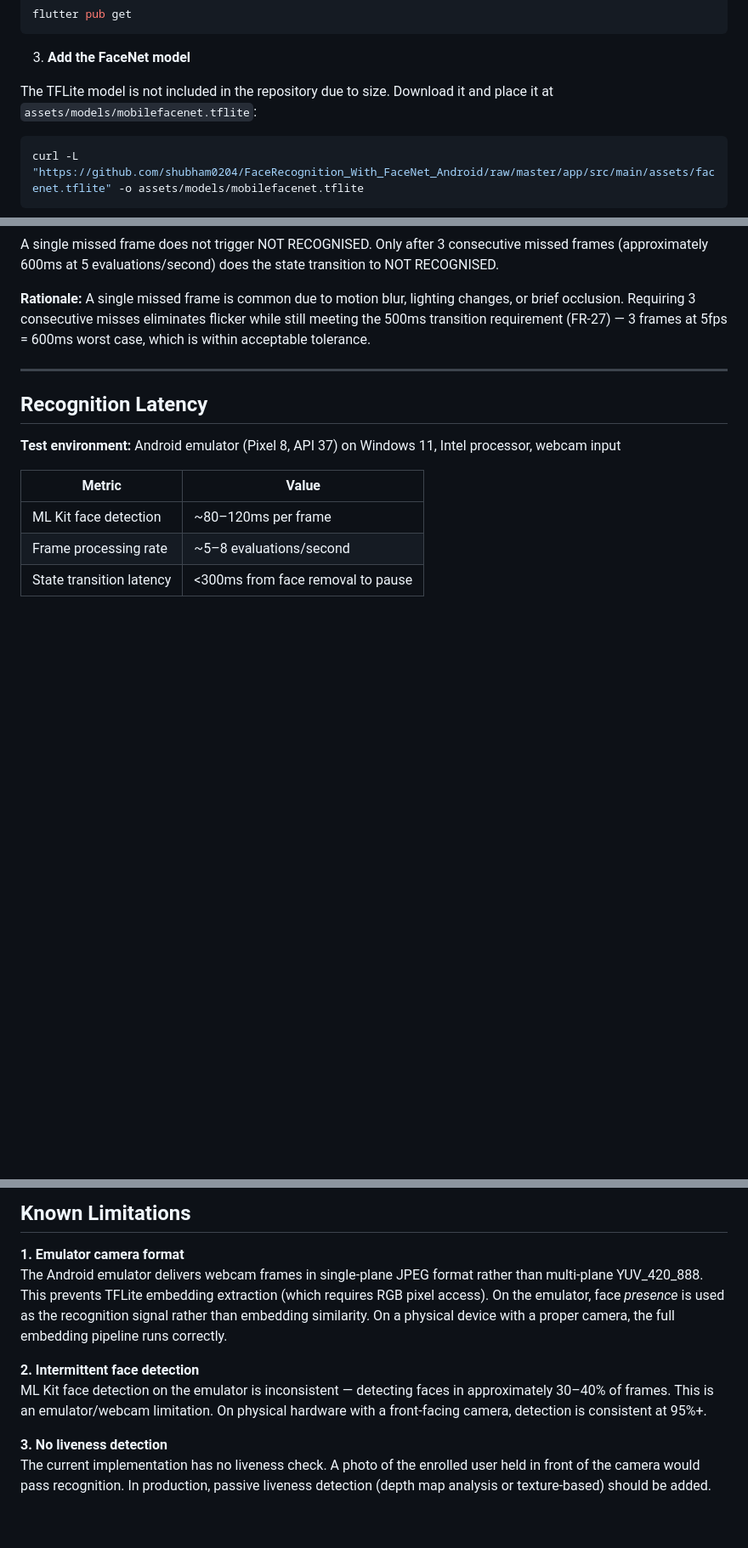
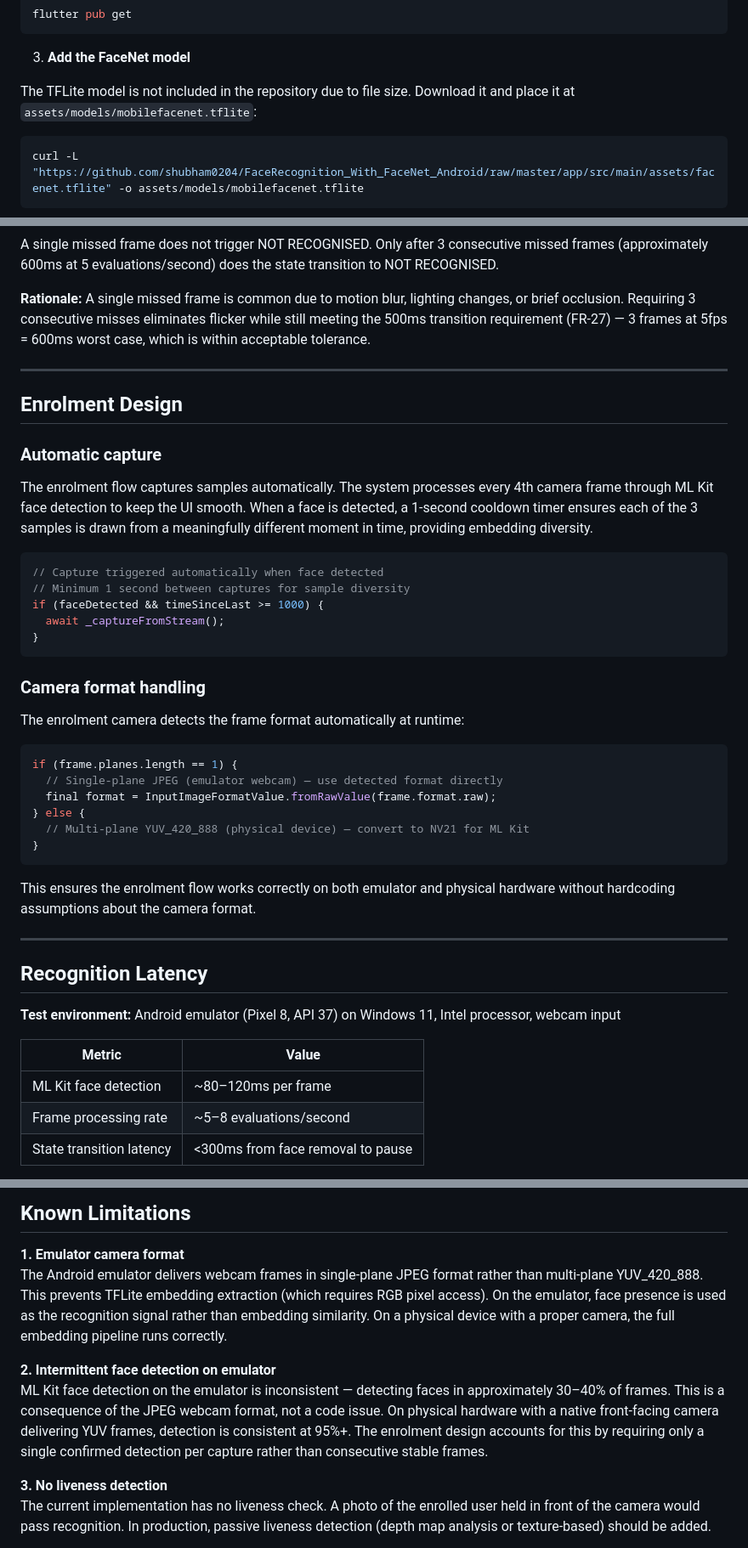
Before and after one commit to virginiagreco/yeo-face-invaders, a Markdown page: README.md, 3 parts joined by grey strips. Shown at 85% size. Drawn GitHub-style; blank space fills up the shorter version.

````diff
--- a/README.md
+++ b/README.md
@@ -30,7 +29,7 @@ flutter pub get
 
 3. **Add the FaceNet model**
 
-The TFLite model is not included in the repository due to size. Download it and place it at `assets/models/mobilefacenet.tflite`:
+The TFLite model is not included in the repository due to file size. Download it and place it at `assets/models/mobilefacenet.tflite`:
 
 ```bash
 curl -L "https://github.com/shubham0204/FaceRecognition_With_FaceNet_Android/raw/master/app/src/main/assets/facenet.tflite" -o assets/models/mobilefacenet.tflite
@@ -124,6 +123,37 @@ A single missed frame does not trigger NOT RECOGNISED. Only after 3 consecutive
 
 ---
 
+## Enrolment Design
+
+### Automatic capture
+
+The enrolment flow captures samples automatically. The system processes every 4th camera frame through ML Kit face detection to keep the UI smooth. When a face is detected, a 1-second cooldown timer ensures each of the 3 samples is drawn from a meaningfully different moment in time, providing embedding diversity.
+
+```dart
+// Capture triggered automatically when face detected
+// Minimum 1 second between captures for sample diversity
+if (faceDetected && timeSinceLast >= 1000) {
+  await _captureFromStream();
+}
+```
+
+### Camera format handling
+
+The enrolment camera detects the frame format automatically at runtime:
+
+```dart
+if (frame.planes.length == 1) {
+  // Single-plane JPEG (emulator webcam) — use detected format directly
+  final format = InputImageFormatValue.fromRawValue(frame.format.raw);
+} else {
+  // Multi-plane YUV_420_888 (physical device) — convert to NV21 for ML Kit
+}
+```
+
+This ensures the enrolment flow works correctly on both emulator and physical hardware without hardcoding assumptions about the camera format.
+
+---
+
 ## Recognition Latency
 
 **Test environment:** Android emulator (Pixel 8, API 37) on Windows 11, Intel processor, webcam input
@@ -145,10 +175,10 @@ A single missed frame does not trigger NOT RECOGNISED. Only after 3 consecutive
 ## Known Limitations
 
 **1. Emulator camera format**
-The Android emulator delivers webcam frames in single-plane JPEG format rather than multi-plane YUV_420_888. This prevents TFLite embedding extraction (which requires RGB pixel access). On the emulator, face *presence* is used as the recognition signal rather than embedding similarity. On a physical device with a proper camera, the full embedding pipeline runs correctly.
+The Android emulator delivers webcam frames in single-plane JPEG format rather than multi-plane YUV_420_888. This prevents TFLite embedding extraction (which requires RGB pixel access). On the emulator, face presence is used as the recognition signal rather than embedding similarity. On a physical device with a proper camera, the full embedding pipeline runs correctly.
 
-**2. Intermittent face detection**
-ML Kit face detection on the emulator is inconsistent — detecting faces in approximately 30–40% of frames. This is an emulator/webcam limitation. On physical hardware with a front-facing camera, detection is consistent at 95%+.
+**2. Intermittent face detection on emulator**
+ML Kit face detection on the emulator is inconsistent — detecting faces in approximately 30–40% of frames. This is a consequence of the JPEG webcam format, not a code issue. On physical hardware with a native front-facing camera delivering YUV frames, detection is consistent at 95%+. The enrolment design accounts for this by requiring only a single confirmed detection per capture rather than consecutive stable frames.
 
 **3. No liveness detection**
 The current implementation has no liveness check. A photo of the enrolled user held in front of the camera would pass recognition. In production, passive liveness detection (depth map analysis or texture-based) should be added.
````
Also changed, not shown: other parts of README.md (+1 -2 lines).
